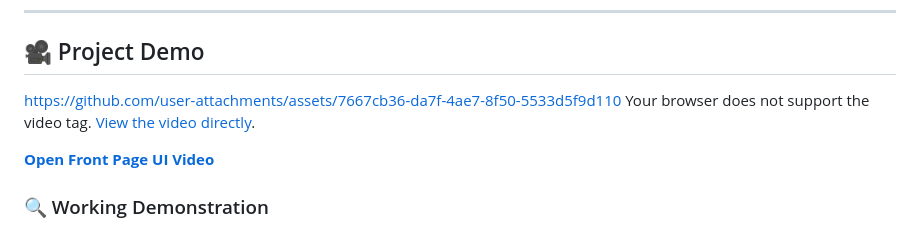
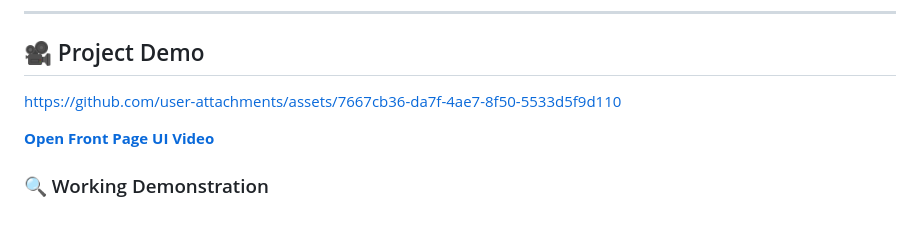
Before and after one commit to Pranavkr10/LPR, a Markdown page: README.md, the part around the change. GitHub-like rendering.

Commit message:
Revise project demo link in README
Updated project demo section with a direct link to the video.

```diff
--- a/README.md
+++ b/README.md
@@ -17,8 +17,7 @@
 
 ## 🎥 Project Demo
 https://github.com/user-attachments/assets/7667cb36-da7f-4ae7-8f50-5533d5f9d110
-Your browser does not support the video tag. <a href="https://github.com/Pranavkr10/LPR/blob/main/front_page.mp4">View the video directly</a>.
-</video>
+
 
 **[Open Front Page UI Video](https://github.com/Pranavkr10/LPR/blob/main/front_page.mp4)**
 
```
